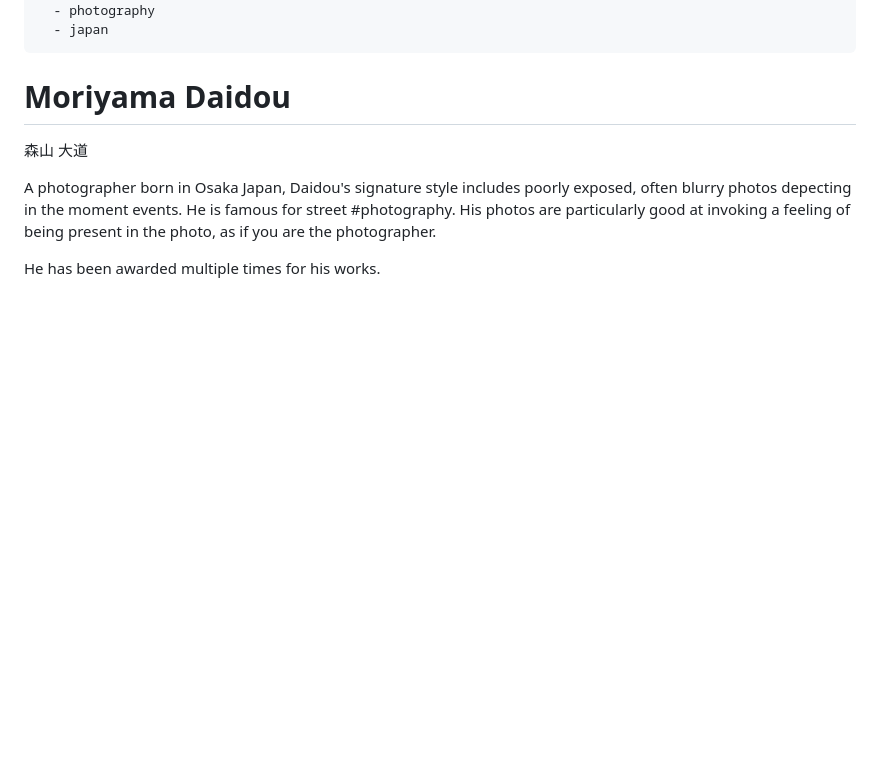
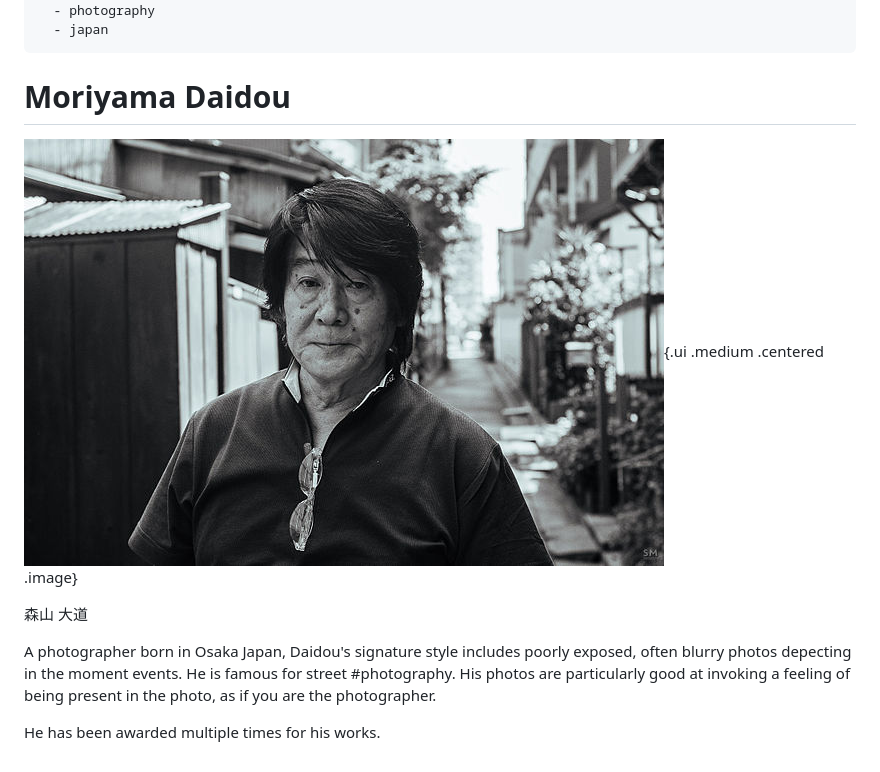
Before and after one commit to chiefnoah/zettelkasten, a Markdown page: ce36fdf3.md, the part around the change. Drawn GitHub-style; pictures changed too: static/DaidoMoriyamaBySebastianMayer.jpg (added); blank space fills up the shorter version.

Commit message:
Adds image to Moriyama Diadou zettel

```diff
--- a/ce36fdf3.md
+++ b/ce36fdf3.md
@@ -7,6 +7,9 @@ tags:
 
 # Moriyama Daidou
 
+![Moriyama Daidou](static/DaidoMoriyamaBySebastianMayer.jpg){.ui .medium
+.centered .image}
+
 森山 大道
 
 A photographer born in Osaka Japan, Daidou's signature style includes poorly
```
